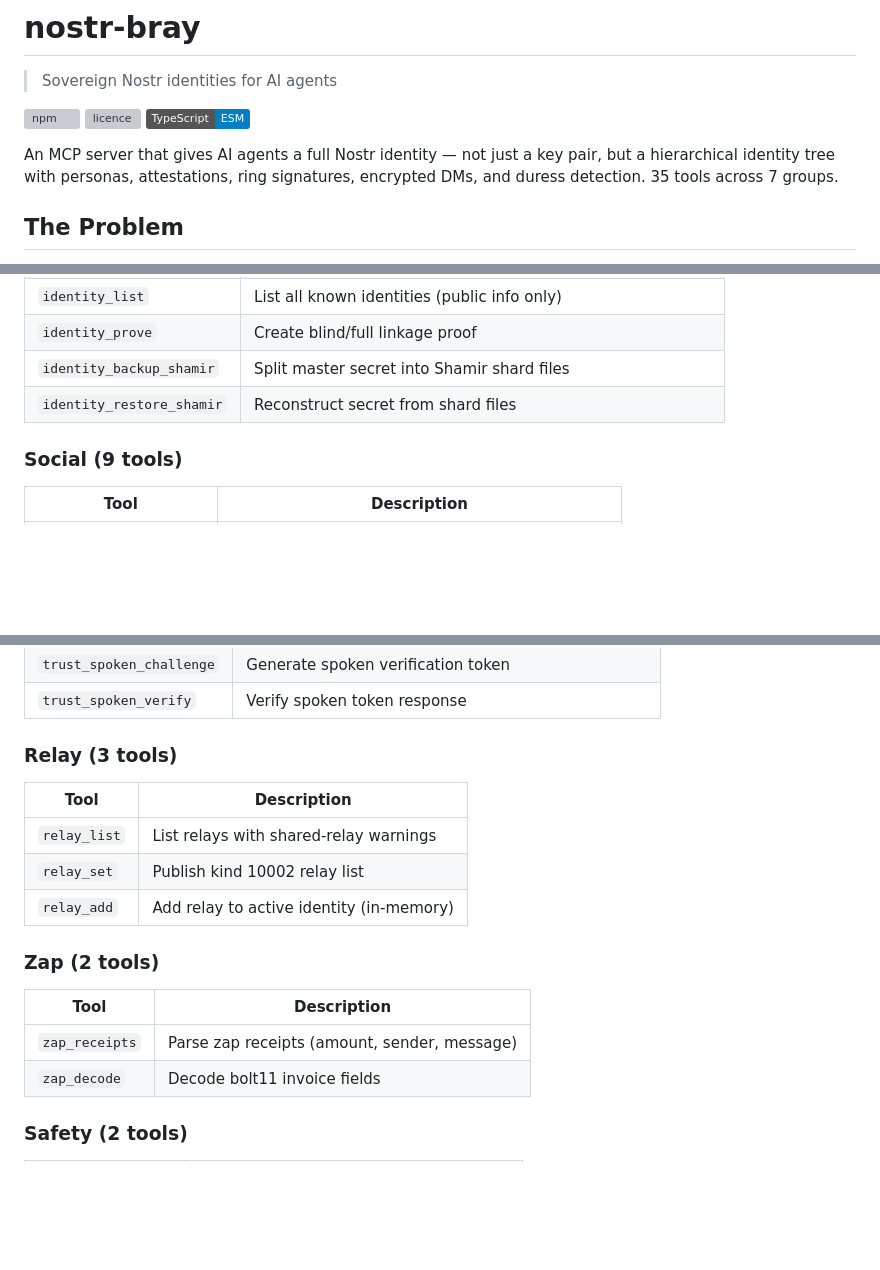
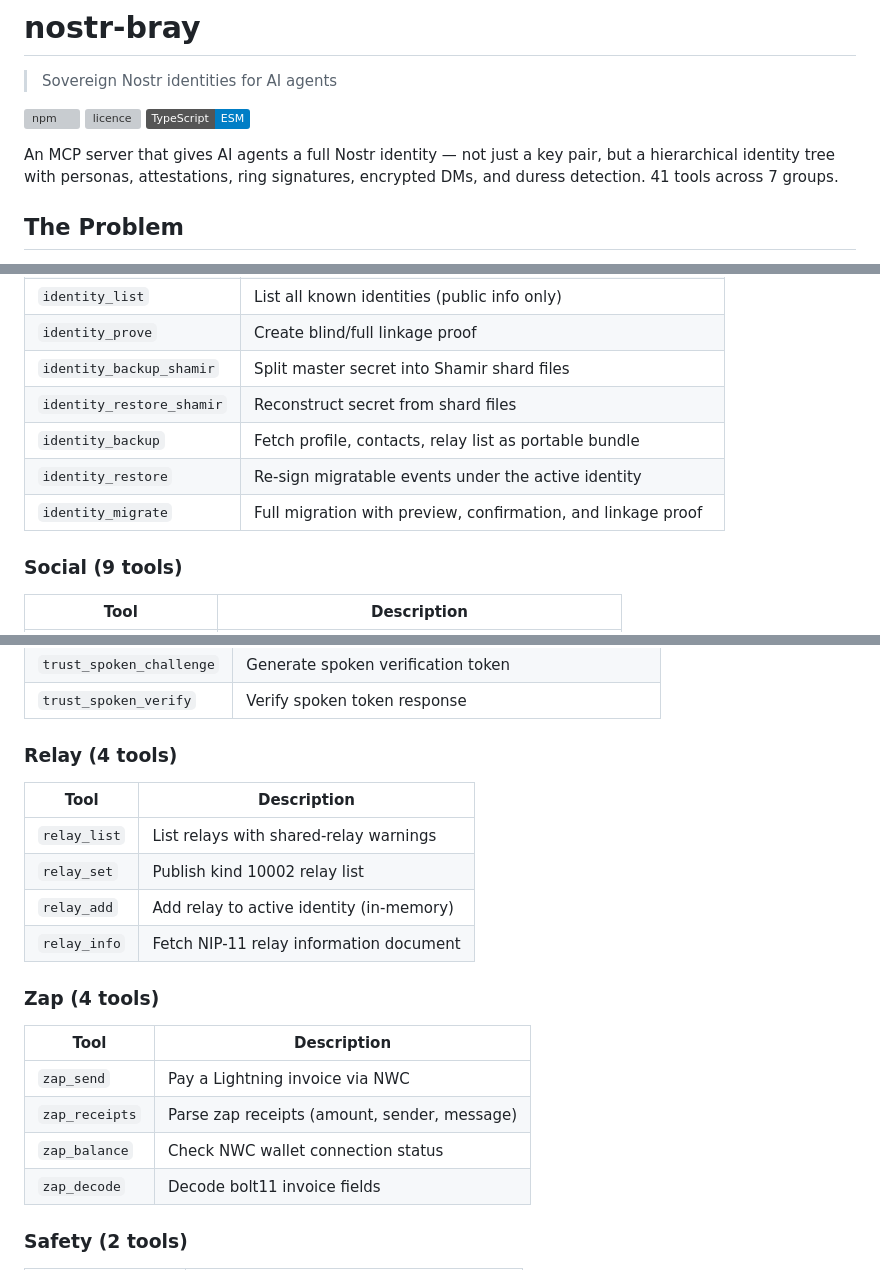
Before and after one commit to forgesworn/bray, a Markdown page: README.md, 3 parts joined by grey strips. Drawn GitHub-style; badges without logos; blank space fills up the shorter version; grey boxes are pictures that could not be loaded.

Commit message:
docs: update README with final 41-tool count and new tools

```diff
--- a/README.md
+++ b/README.md
@@ -6,7 +6,7 @@
 [![licence](https://img.shields.io/npm/l/nostr-bray)](./LICENSE)
 [![TypeScript](https://img.shields.io/badge/TypeScript-ESM-blue)](./tsconfig.json)
 
-An MCP server that gives AI agents a full Nostr identity — not just a key pair, but a hierarchical identity tree with personas, attestations, ring signatures, encrypted DMs, and duress detection. 35 tools across 7 groups.
+An MCP server that gives AI agents a full Nostr identity — not just a key pair, but a hierarchical identity tree with personas, attestations, ring signatures, encrypted DMs, and duress detection. 41 tools across 7 groups.
 
 ## The Problem
 
@@ -62,6 +62,9 @@ Or with a secret file (recommended):
 | `identity_prove` | Create blind/full linkage proof |
 | `identity_backup_shamir` | Split master secret into Shamir shard files |
 | `identity_restore_shamir` | Reconstruct secret from shard files |
+| `identity_backup` | Fetch profile, contacts, relay list as portable bundle |
+| `identity_restore` | Re-sign migratable events under the active identity |
+| `identity_migrate` | Full migration with preview, confirmation, and linkage proof |
 
 ### Social (9 tools)
 
@@ -93,19 +96,22 @@ Or with a secret file (recommended):
 | `trust_spoken_challenge` | Generate spoken verification token |
 | `trust_spoken_verify` | Verify spoken token response |
 
-### Relay (3 tools)
+### Relay (4 tools)
 
 | Tool | Description |
 |------|-------------|
 | `relay_list` | List relays with shared-relay warnings |
 | `relay_set` | Publish kind 10002 relay list |
 | `relay_add` | Add relay to active identity (in-memory) |
+| `relay_info` | Fetch NIP-11 relay information document |
 
-### Zap (2 tools)
+### Zap (4 tools)
 
 | Tool | Description |
 |------|-------------|
+| `zap_send` | Pay a Lightning invoice via NWC |
 | `zap_receipts` | Parse zap receipts (amount, sender, message) |
+| `zap_balance` | Check NWC wallet connection status |
 | `zap_decode` | Decode bolt11 invoice fields |
 
 ### Safety (2 tools)
```
Also changed, not shown: other parts of README.md (+1 -1 lines).
